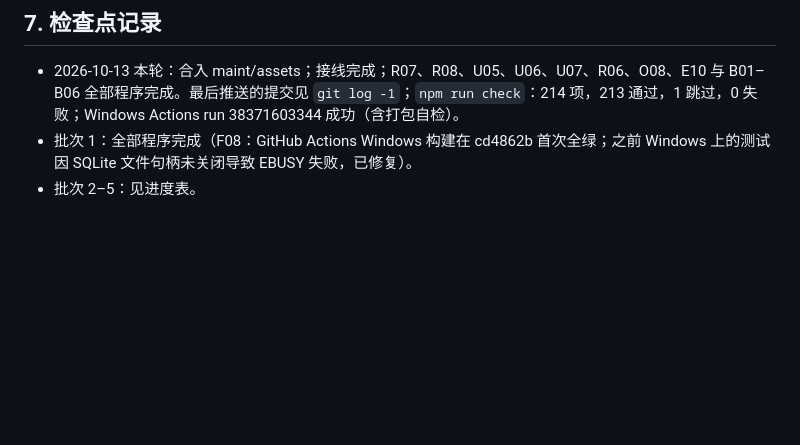
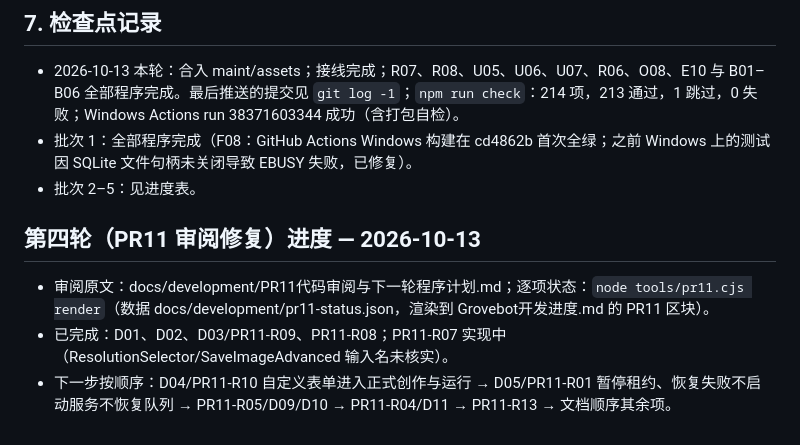
Before and after one commit to TIPSONG/yingzuo, a Markdown page: docs/development/交接-下一个agent.md, the part around the change. Drawn GitHub-style; blank space fills up the shorter version.

Commit message:
docs: 交接更新（第四轮进度）

```diff
--- a/docs/development/交接-下一个agent.md
+++ b/docs/development/交接-下一个agent.md
@@ -107,3 +107,8 @@ shell 有 `noclobber`：用 `cat > file` 覆盖已有文件会失败，先 `set
 - 2026-10-13 本轮：合入 maint/assets；接线完成；R07、R08、U05、U06、U07、R06、O08、E10 与 B01–B06 全部程序完成。最后推送的提交见 `git log -1`；`npm run check`：214 项，213 通过，1 跳过，0 失败；Windows Actions run 38371603344 成功（含打包自检）。
 - 批次 1：全部程序完成（F08：GitHub Actions Windows 构建在 cd4862b 首次全绿；之前 Windows 上的测试因 SQLite 文件句柄未关闭导致 EBUSY 失败，已修复）。
 - 批次 2–5：见进度表。
+
+## 第四轮（PR11 审阅修复）进度 — 2026-10-13
+- 审阅原文：docs/development/PR11代码审阅与下一轮程序计划.md；逐项状态：`node tools/pr11.cjs render`（数据 docs/development/pr11-status.json，渲染到 Grovebot开发进度.md 的 PR11 区块）。
+- 已完成：D01、D02、D03/PR11-R09、PR11-R08；PR11-R07 实现中（ResolutionSelector/SaveImageAdvanced 输入名未核实）。
+- 下一步按顺序：D04/PR11-R10 自定义表单进入正式创作与运行 → D05/PR11-R01 暂停租约、恢复失败不启动服务不恢复队列 → PR11-R05/D09/D10 → PR11-R04/D11 → PR11-R13 → 文档顺序其余项。
```
